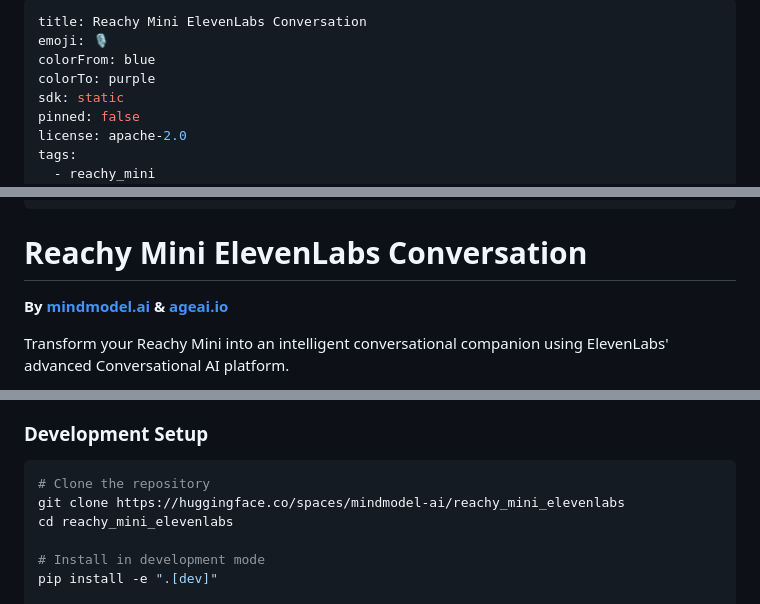
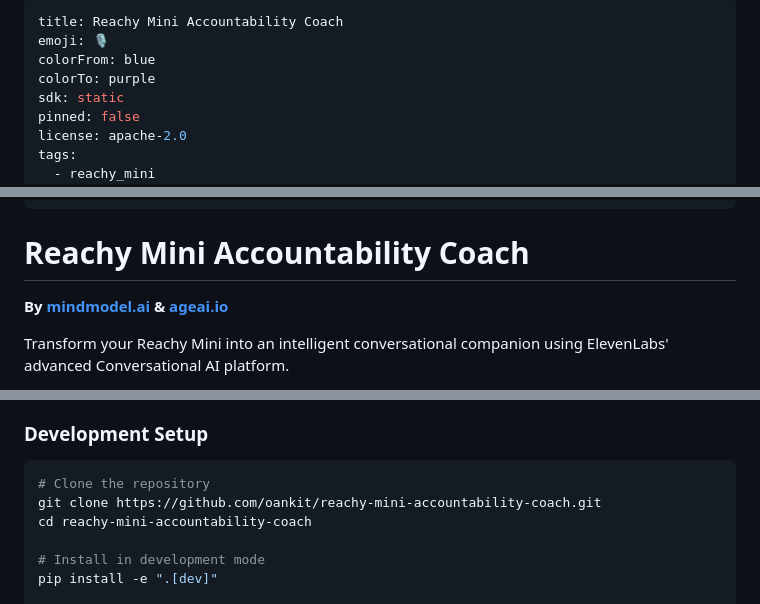
Before and after one commit to oankit/reachy-mini-elevenlabs, a Markdown page: README.md, 3 parts joined by grey strips. Drawn GitHub-style.

Commit message:
docs: align project title and clone instructions with repository name

````diff
--- a/README.md
+++ b/README.md
@@ -1,5 +1,5 @@
 ---
-title: Reachy Mini ElevenLabs Conversation
+title: Reachy Mini Accountability Coach
 emoji: 🎙️
 colorFrom: blue
 colorTo: purple
@@ -19,7 +19,7 @@ tags:
 short_description: ElevenLabs Conversational AI Agents for Reachy Mini
 ---
 
-# Reachy Mini ElevenLabs Conversation
+# Reachy Mini Accountability Coach
 
 **By [mindmodel.ai](https://mindmodel.ai) & [ageai.io](https://ageai.io)**
 
@@ -217,8 +217,8 @@ Contributions are welcome! This app is open source under the Apache 2.0 license.
 
 ```bash
 # Clone the repository
-git clone https://huggingface.co/spaces/mindmodel-ai/reachy_mini_elevenlabs
-cd reachy_mini_elevenlabs
+git clone https://github.com/oankit/reachy-mini-accountability-coach.git
+cd reachy-mini-accountability-coach
 
 # Install in development mode
 pip install -e ".[dev]"
````
